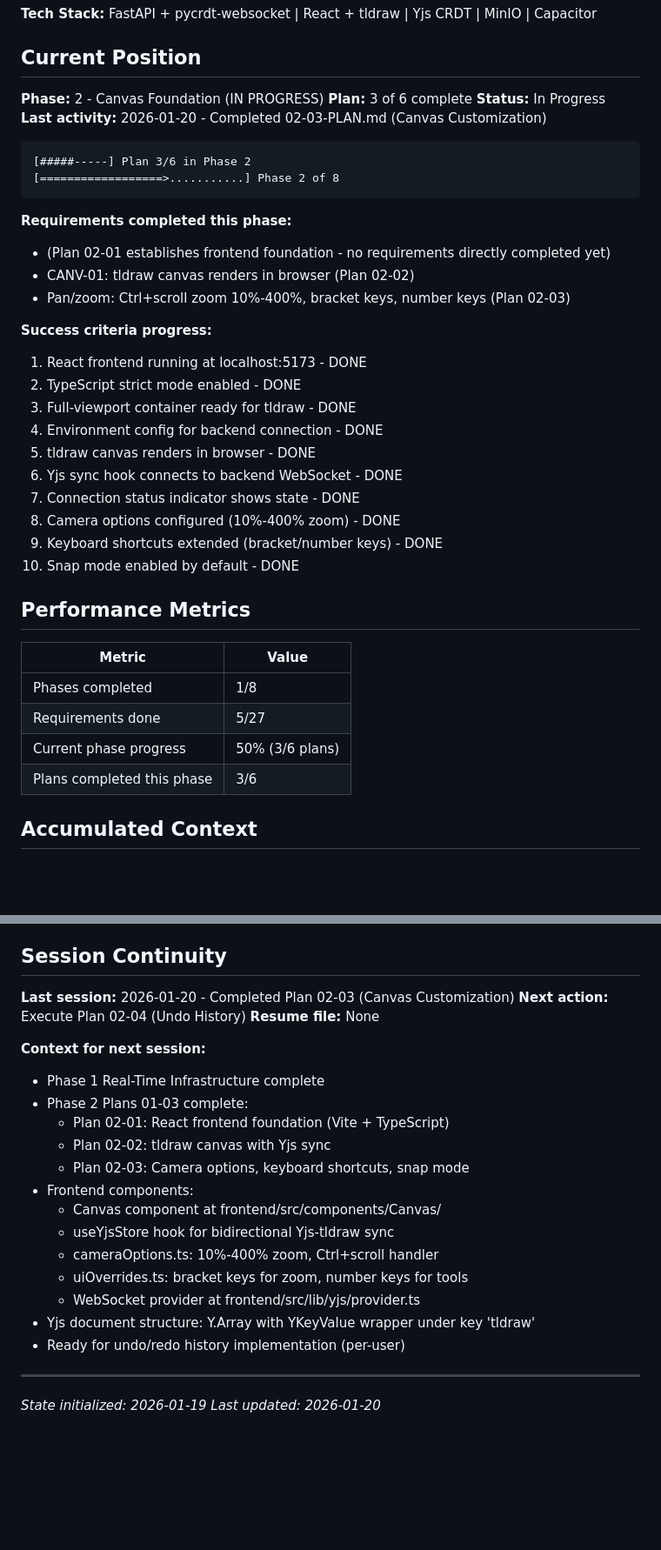
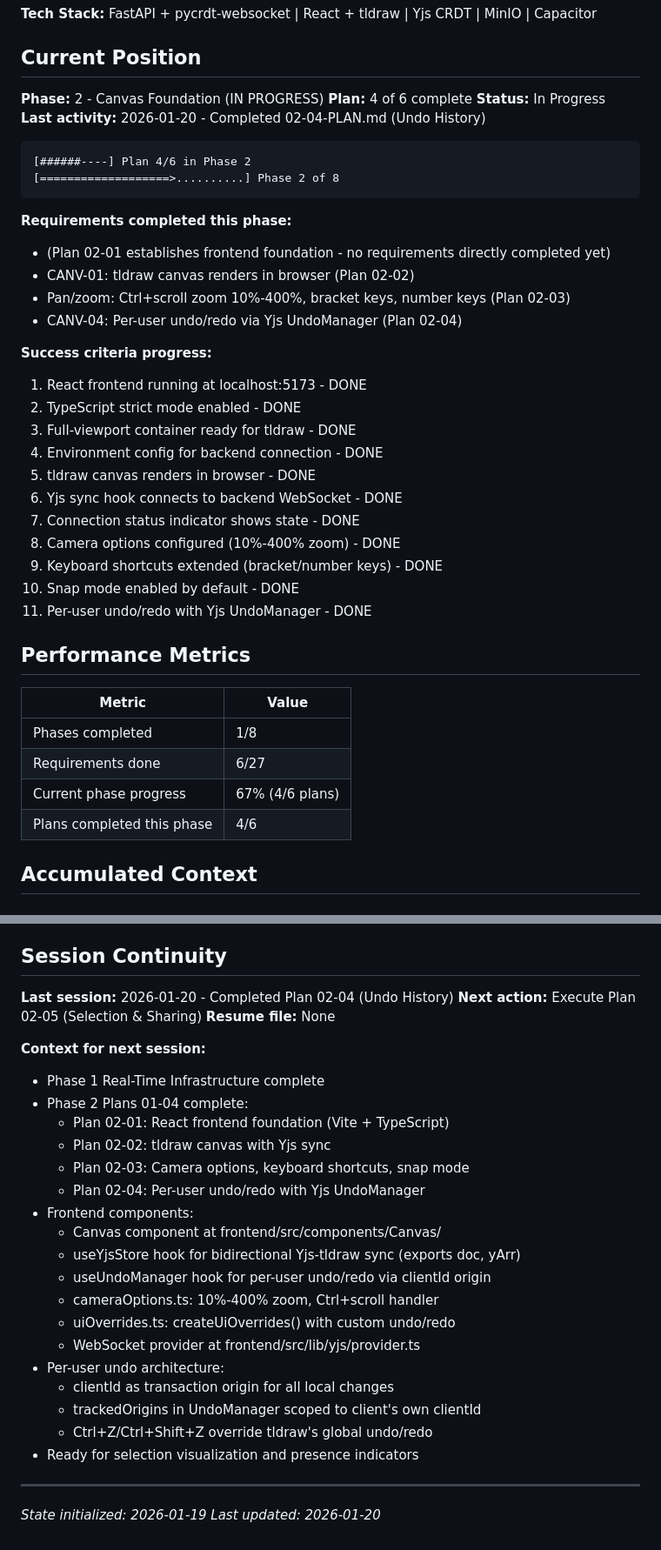
Before and after one commit to flyingpurplepizzaeater/TODOOO, a Markdown page: .planning/STATE.md, 2 parts joined by grey strips. Shown at 87% size. Rendered like a GitHub page; blank space fills up the shorter version.

Commit message:
docs(02-04): complete Undo History plan
Tasks completed: 3/3
- Create useUndoManager hook for per-user undo/redo
- Update useYjsStore to pass clientId as transaction origin
- Override Ctrl+Z/Y to use per-user Yjs UndoManager

SUMMARY: .planning/phases/02-canvas-foundation/02-04-SUMMARY.md

````diff
--- a/.planning/STATE.md
+++ b/.planning/STATE.md
@@ -11,19 +11,20 @@
 ## Current Position
 
 **Phase:** 2 - Canvas Foundation (IN PROGRESS)
-**Plan:** 3 of 6 complete
+**Plan:** 4 of 6 complete
 **Status:** In Progress
-**Last activity:** 2026-01-20 - Completed 02-03-PLAN.md (Canvas Customization)
+**Last activity:** 2026-01-20 - Completed 02-04-PLAN.md (Undo History)
 
 ```
-[#####-----] Plan 3/6 in Phase 2
-[==================>...........] Phase 2 of 8
+[######----] Plan 4/6 in Phase 2
+[===================>..........] Phase 2 of 8
 ```
 
 **Requirements completed this phase:**
 - (Plan 02-01 establishes frontend foundation - no requirements directly completed yet)
 - CANV-01: tldraw canvas renders in browser (Plan 02-02)
 - Pan/zoom: Ctrl+scroll zoom 10%-400%, bracket keys, number keys (Plan 02-03)
+- CANV-04: Per-user undo/redo via Yjs UndoManager (Plan 02-04)
 
 **Success criteria progress:**
 1. React frontend running at localhost:5173 - DONE
@@ -36,15 +37,16 @@
 8. Camera options configured (10%-400% zoom) - DONE
 9. Keyboard shortcuts extended (bracket/number keys) - DONE
 10. Snap mode enabled by default - DONE
+11. Per-user undo/redo with Yjs UndoManager - DONE
 
 ## Performance Metrics
 
 | Metric | Value |
 |--------|-------|
 | Phases completed | 1/8 |
-| Requirements done | 5/27 |
-| Current phase progress | 50% (3/6 plans) |
-| Plans completed this phase | 3/6 |
+| Requirements done | 6/27 |
+| Current phase progress | 67% (4/6 plans) |
+| Plans completed this phase | 4/6 |
 
 ## Accumulated Context
 
@@ -100,24 +105,29 @@ None currently.
 
 ## Session Continuity
 
-**Last session:** 2026-01-20 - Completed Plan 02-03 (Canvas Customization)
-**Next action:** Execute Plan 02-04 (Undo History)
+**Last session:** 2026-01-20 - Completed Plan 02-04 (Undo History)
+**Next action:** Execute Plan 02-05 (Selection & Sharing)
 **Resume file:** None
 
 **Context for next session:**
 - Phase 1 Real-Time Infrastructure complete
-- Phase 2 Plans 01-03 complete:
+- Phase 2 Plans 01-04 complete:
   - Plan 02-01: React frontend foundation (Vite + TypeScript)
   - Plan 02-02: tldraw canvas with Yjs sync
   - Plan 02-03: Camera options, keyboard shortcuts, snap mode
+  - Plan 02-04: Per-user undo/redo with Yjs UndoManager
 - Frontend components:
   - Canvas component at frontend/src/components/Canvas/
-  - useYjsStore hook for bidirectional Yjs-tldraw sync
+  - useYjsStore hook for bidirectional Yjs-tldraw sync (exports doc, yArr)
+  - useUndoManager hook for per-user undo/redo via clientId origin
   - cameraOptions.ts: 10%-400% zoom, Ctrl+scroll handler
-  - uiOverrides.ts: bracket keys for zoom, number keys for tools
+  - uiOverrides.ts: createUiOverrides() with custom undo/redo
   - WebSocket provider at frontend/src/lib/yjs/provider.ts
-- Yjs document structure: Y.Array with YKeyValue wrapper under key 'tldraw'
-- Ready for undo/redo history implementation (per-user)
+- Per-user undo architecture:
+  - clientId as transaction origin for all local changes
+  - trackedOrigins in UndoManager scoped to client's own clientId
+  - Ctrl+Z/Ctrl+Shift+Z override tldraw's global undo/redo
+- Ready for selection visualization and presence indicators
 
 ---
 
````
Also changed, not shown: other parts of .planning/STATE.md (+3 -0 lines), 1 other file.
